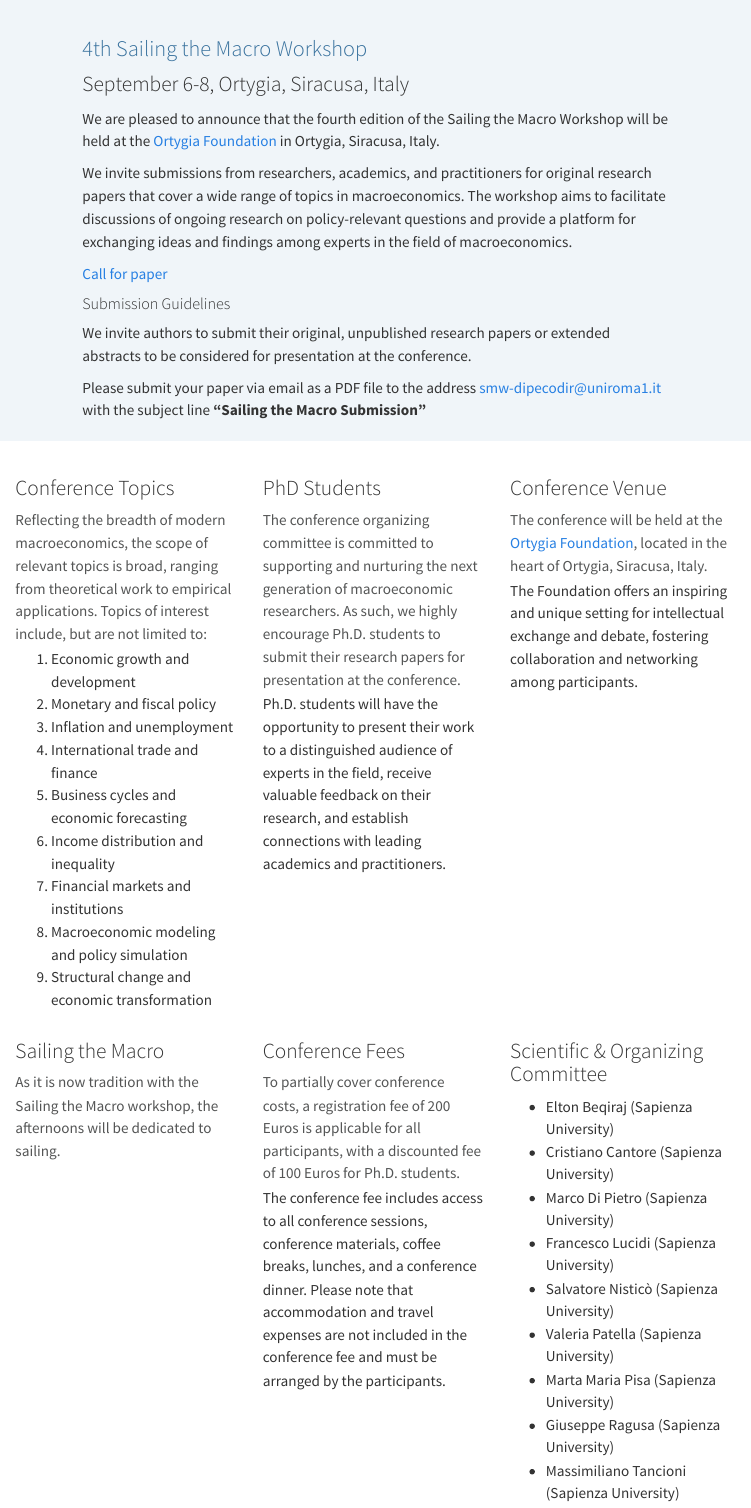
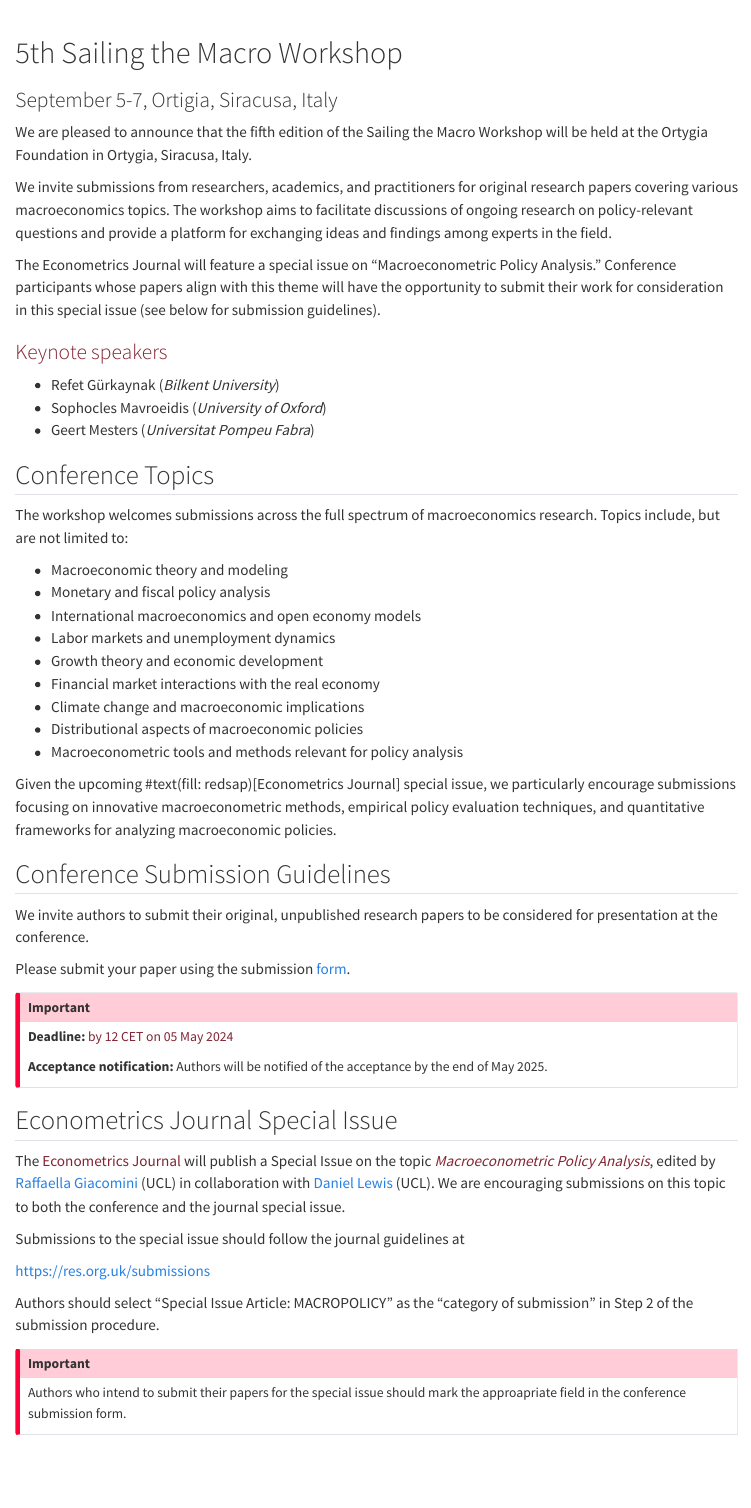
Before and after one commit to sailingmacro/sailingmacro.github.io, a Quarto document (index.qmd): the page in a window 1100 px wide, from its top. Rendered offline with R 4.5, knitr and Pandoc in place of Quarto, with nearby package versions.

Commit message:
Update to new edition

```diff
--- a/index.css
+++ b/index.css
@@ -294,3 +294,7 @@
   color: #fff;
   background-color: #ff7518;
 }
+
+.redsap {
+    color: #822433;
+}
--- a/index.qmd
+++ b/index.qmd
@@ -5,6 +5,6 @@
 toc: false
 css: index.css
 description: |
-  4th Sailing the Macro Workshop - Ortigia, Siracusa, Italy
+  5th Sailing the Macro Workshop - Ortigia, Siracusa, Italy
 resources:
   - sailingthemacrocall.pdf
@@ -11,45 +13,75 @@
 ---
 
-::: {.hero-banner}
+
 
 
 ::: {.content-block}
 
 ::: {.hero-text}
-# 4th Sailing the Macro Workshop
+# 5th Sailing the Macro Workshop
 
-### September 6-8, Ortygia, Siracusa, Italy
+### September 5-7, Ortigia, Siracusa, Italy
 
-We are pleased to announce that the fourth edition of the Sailing the Macro Workshop will be held at the [Ortygia Foundation](https://www.ortygiabs.org/en) in Ortygia, Siracusa, Italy.
+We are pleased to announce that the fifth edition of the Sailing the Macro Workshop will be held at the Ortygia Foundation in Ortygia, Siracusa, Italy.
 
-We invite submissions from researchers, academics, and practitioners for original research papers that cover a wide range of topics in macroeconomics. The workshop aims to facilitate discussions of ongoing research on policy-relevant questions and provide a platform for exchanging ideas and findings among experts in the field of macroeconomics.
+We invite submissions from researchers, academics, and practitioners for original research papers covering various macroeconomics topics. The workshop aims to facilitate discussions of ongoing research on policy-relevant questions and provide a platform for exchanging ideas and findings among experts in the field.
 
-[Call for paper](sailingthemacrocall.pdf)
+The [Econometrics Journal]{style="font-color: #822433"} will feature a special issue on "Macroeconometric Policy Analysis." Conference participants whose papers align with this theme will have the opportunity to submit their work for consideration in this special issue (see below for submission guidelines).
 
-#### Submission Guidelines
+::: {.keynote}
+### [Keynote speakers]{.redsap}
 
-We invite authors to submit their original, unpublished research papers or extended abstracts to be considered for presentation at the conference.
+  - Refet Gürkaynak (_Bilkent University_)
+  - Sophocles Mavroeidis (_University of Oxford_)
+  - Geert Mesters (_Universitat Pompeu Fabra_)
+:::
 
-Please submit your paper via email as a PDF file to the address [smw-dipecodir@uniroma1.it](mailto:smw-dipecodir@uniroma1.it) with the subject line **"Sailing the Macro Submission"**
+## Conference Topics
+
+The workshop welcomes submissions across the full spectrum of macroeconomics research. Topics include, but are not limited to:
+
+- Macroeconomic theory and modeling
+- Monetary and fiscal policy analysis
+- International macroeconomics and open economy models
+- Labor markets and unemployment dynamics
+- Growth theory and economic development
+- Financial market interactions with the real economy
+- Climate change and macroeconomic implications
+- Distributional aspects of macroeconomic policies
+- Macroeconometric tools and methods relevant for policy analysis
+
+Given the upcoming #text(fill: redsap)[Econometrics Journal] special issue, we particularly encourage submissions focusing on innovative macroeconometric methods, empirical policy evaluation techniques, and quantitative frameworks for analyzing macroeconomic policies.
 
 
+## Conference Submission Guidelines
+
+We invite authors to submit their original, unpublished research papers to be considered for presentation at the conference.
+
+Please submit your paper using the submission [form](https://).
+
+::: {.callout-important}
+**Deadline:** [by 12 CET on 05 May 2024]{.redsap}
+
+**Acceptance notification:** Authors will be notified of the acceptance by the end of May 2025.
 
 :::
 
-::: {.hero-animation}
+## Econometrics Journal Special Issue
 
-### Keynote Speakers
+The [Econometrics Journal]{.redsap} will publish a Special Issue on the topic [_Macroeconometric Policy Analysis_]{.redsap}, edited by [Raffaella Giacomini](https://raffaellagiacomini.wixsite.com/research) (UCL) in collaboration with [Daniel Lewis](https://sites.google.com/view/danjlewis/home) (UCL). We are encouraging submissions on this topic to [both]{.red} the conference and the journal special issue.
 
-#### Raffaella Giacomini
-##### UCL
+Submissions to the special issue should follow the journal guidelines at
 
-#### Evi Pappa
-##### Universidad Carlos III de Madrid
+<https://res.org.uk/submissions>
 
-#### Federica Romei
-##### University of Oxford
+Authors should select "Special Issue Article: MACROPOLICY" as the "category of submission" in Step 2 of the submission procedure.
 
+
+::: {.callout-important}
+Authors who intend to submit their papers for the special issue should mark the approapriate field in the conference submission form.
 :::
+
+
 
 :::
 
@@ -59,26 +91,12 @@
 
 
 
+
+
+
 ::: {.content-block}
 ::: {.features}
 
-::: {.feature}
-### Conference Topics
-
-Reflecting the breadth of modern macroeconomics, the scope of relevant topics is broad, ranging from theoretical work to empirical applications. Topics of interest include, but are not limited to:
-
-  1. Economic growth and development
-  2. Monetary and fiscal policy
-  3. Inflation and unemployment
-  4. International trade and finance
-  5. Business cycles and economic forecasting
-  6. Income distribution and inequality
-  7. Financial markets and institutions
-  8. Macroeconomic modeling and policy simulation
-  9. Structural change and economic transformation
-
-
-:::
 
 ::: {.feature}
 ### PhD Students
```
Also changed, not shown: index.qmd (2 more changed lines).
